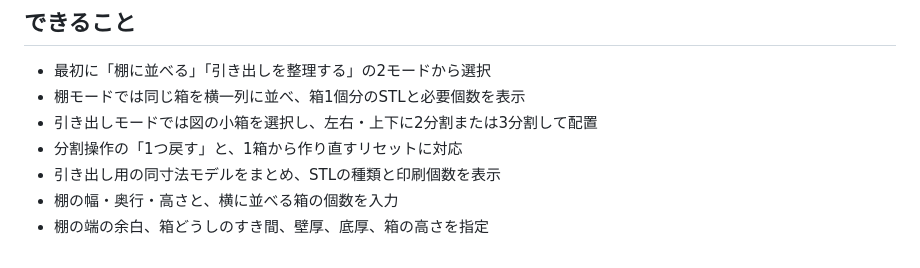
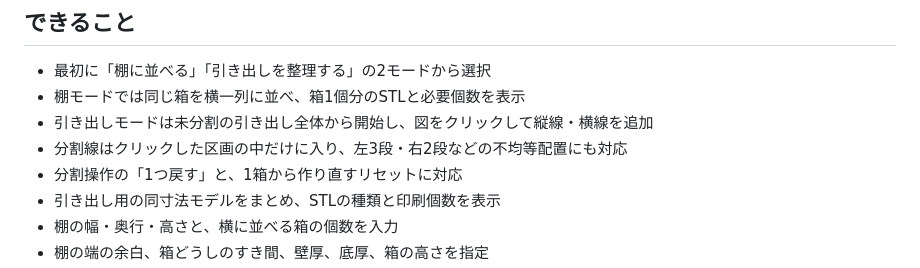
Before and after one commit to Kangaeru5050/my-first-code, a Markdown page: tanahako/README.md, the part around the change. Rendered like a GitHub page.

Commit message:
Document divider drawing workflow

```diff
--- a/tanahako/README.md
+++ b/tanahako/README.md
@@ -6,7 +6,8 @@
 
 - 最初に「棚に並べる」「引き出しを整理する」の2モードから選択
 - 棚モードでは同じ箱を横一列に並べ、箱1個分のSTLと必要個数を表示
-- 引き出しモードでは図の小箱を選択し、左右・上下に2分割または3分割して配置
+- 引き出しモードは未分割の引き出し全体から開始し、図をクリックして縦線・横線を追加
+- 分割線はクリックした区画の中だけに入り、左3段・右2段などの不均等配置にも対応
 - 分割操作の「1つ戻す」と、1箱から作り直すリセットに対応
 - 引き出し用の同寸法モデルをまとめ、STLの種類と印刷個数を表示
 - 棚の幅・奥行・高さと、横に並べる箱の個数を入力
```
